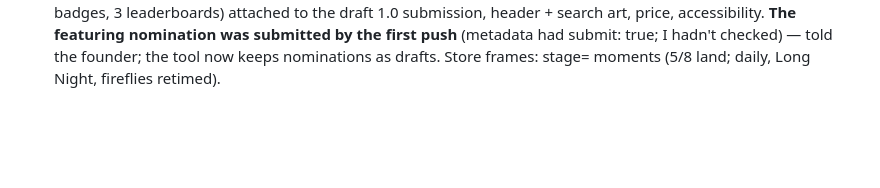
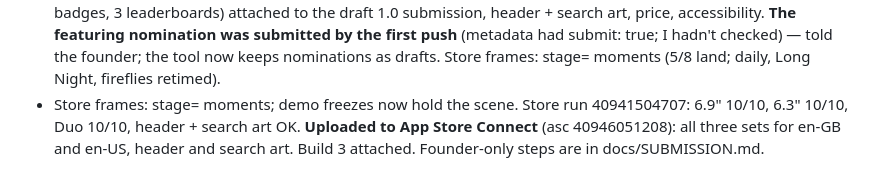
Before and after one commit to pravegm/glint, a Markdown page: docs/PROJECT-LOG.md, the part around the change. GitHub-like rendering; blank space fills up the shorter version.

```diff
--- a/docs/PROJECT-LOG.md
+++ b/docs/PROJECT-LOG.md
@@ -63,3 +63,6 @@
   3 leaderboards) attached to the draft 1.0 submission, header + search art, price, accessibility. **The featuring
   nomination was submitted by the first push** (metadata had submit: true; I hadn't checked) — told the founder; the
   tool now keeps nominations as drafts. Store frames: stage= moments (5/8 land; daily, Long Night, fireflies retimed).
+- Store frames: stage= moments; demo freezes now hold the scene. Store run 40941504707: 6.9" 10/10, 6.3" 10/10,
+  Duo 10/10, header + search art OK. **Uploaded to App Store Connect** (asc 40946051208): all three sets for en-GB and
+  en-US, header and search art. Build 3 attached. Founder-only steps are in docs/SUBMISSION.md.
```
Also changed, not shown: docs/HANDOVER.md (+5 -1 lines).
